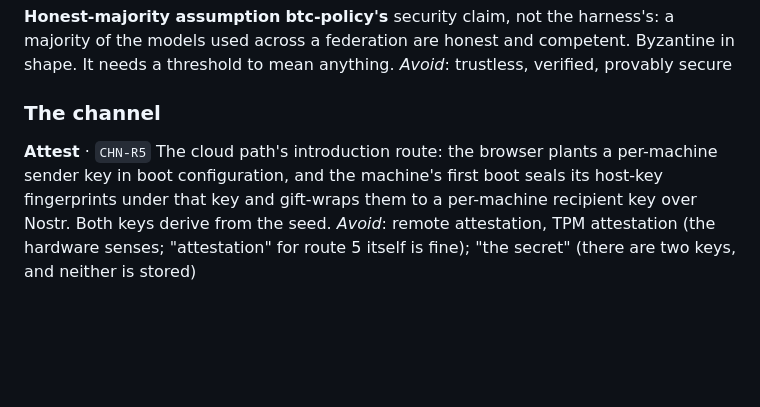
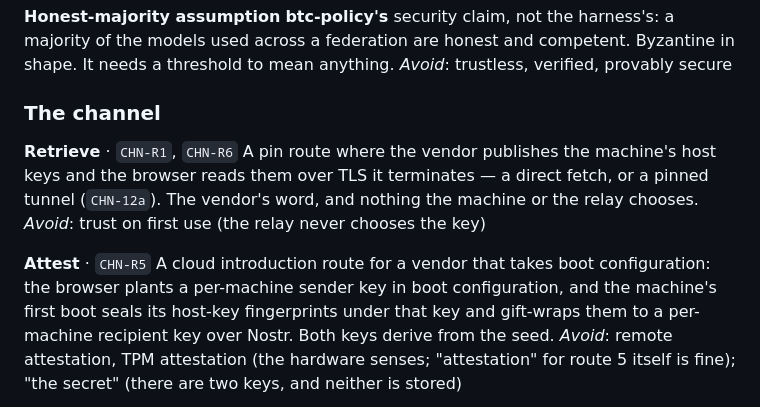
Before and after one commit to douglaz/tau-web-spec, a Markdown page: CONTEXT.md, the part around the change. Drawn GitHub-style; blank space fills up the shorter version.

Commit message:
docs(context): name retrieve as a pin route; attest is one cloud route, not the only one
The stage-0 grill accepted LNVPS's published host keys (a hypervisor scan served over
TLS) as stage 1's pin route, so attest is no longer the cloud path's introduction route.

```diff
--- a/CONTEXT.md
+++ b/CONTEXT.md
@@ -373,8 +373,14 @@ _Avoid_: trustless, verified, provably secure
 
 ### The channel
 
+**Retrieve** · `CHN-R1`, `CHN-R6`
+A pin route where the vendor publishes the machine's host keys and the browser reads them over
+TLS it terminates — a direct fetch, or a pinned tunnel (`CHN-12a`). The vendor's word, and
+nothing the machine or the relay chooses.
+_Avoid_: trust on first use (the relay never chooses the key)
+
 **Attest** · `CHN-R5`
-The cloud path's introduction route: the browser plants a per-machine sender key in boot
+A cloud introduction route for a vendor that takes boot configuration: the browser plants a per-machine sender key in boot
 configuration, and the machine's first boot seals its host-key fingerprints under that key and
 gift-wraps them to a per-machine recipient key over Nostr. Both keys derive from the seed.
 _Avoid_: remote attestation, TPM attestation (the hardware senses; "attestation" for route 5
```
